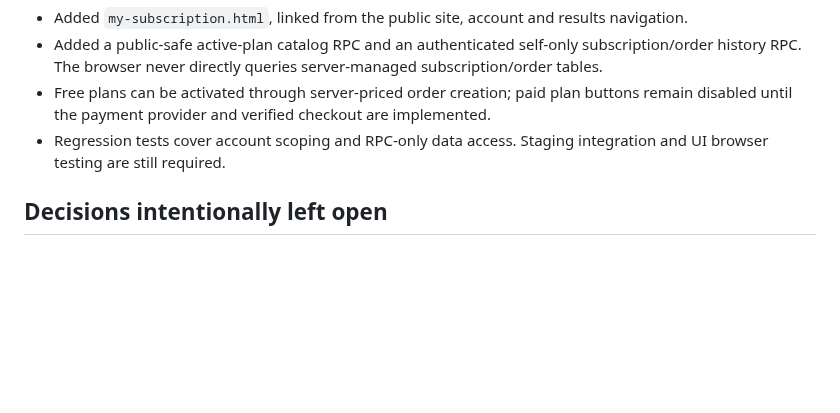
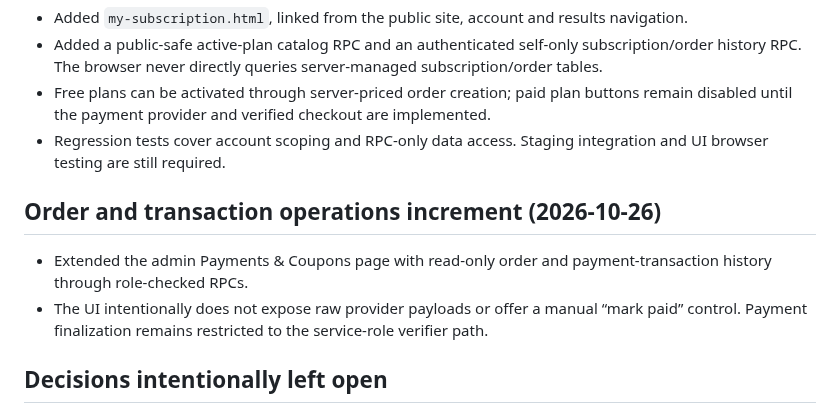
Before and after one commit to mrtabahi/final-1, a Markdown page: docs/access-monetization-foundation.md, the part around the change. Rendered like a GitHub page; blank space fills up the shorter version.

Commit message:
docs: record order and transaction operations view

```diff
--- a/docs/access-monetization-foundation.md
+++ b/docs/access-monetization-foundation.md
@@ -135,6 +135,11 @@ Existing functional modules should be preserved and moved into a clearer informa
 - Free plans can be activated through server-priced order creation; paid plan buttons remain disabled until the payment provider and verified checkout are implemented.
 - Regression tests cover account scoping and RPC-only data access. Staging integration and UI browser testing are still required.
 
+## Order and transaction operations increment (2026-10-26)
+
+- Extended the admin Payments & Coupons page with read-only order and payment-transaction history through role-checked RPCs.
+- The UI intentionally does not expose raw provider payloads or offer a manual “mark paid” control. Payment finalization remains restricted to the service-role verifier path.
+
 ## Decisions intentionally left open
 
 - Payment gateway/provider and supported currencies.
```
